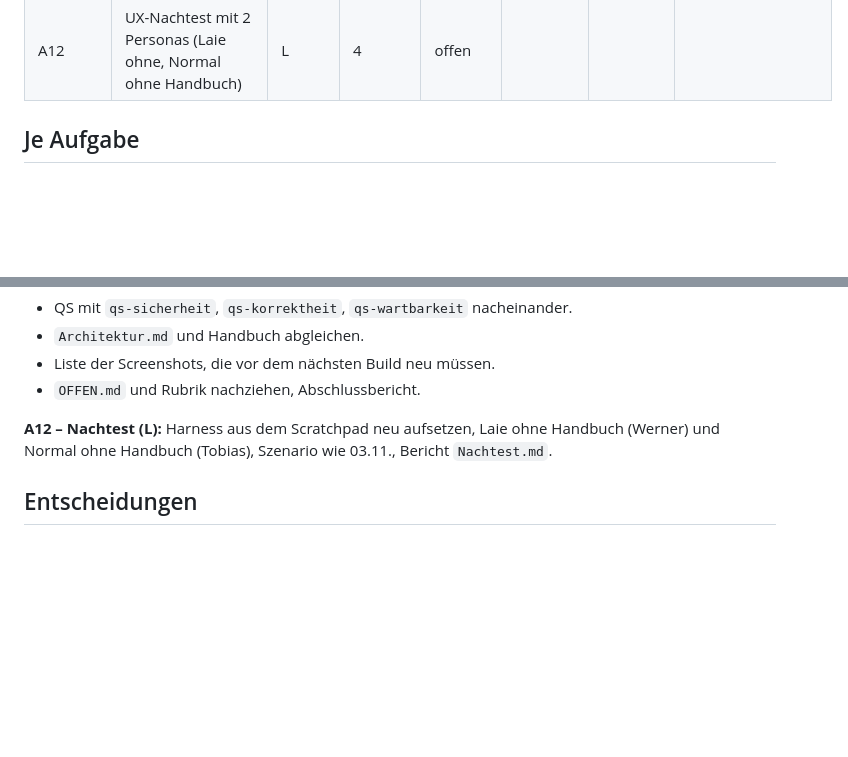
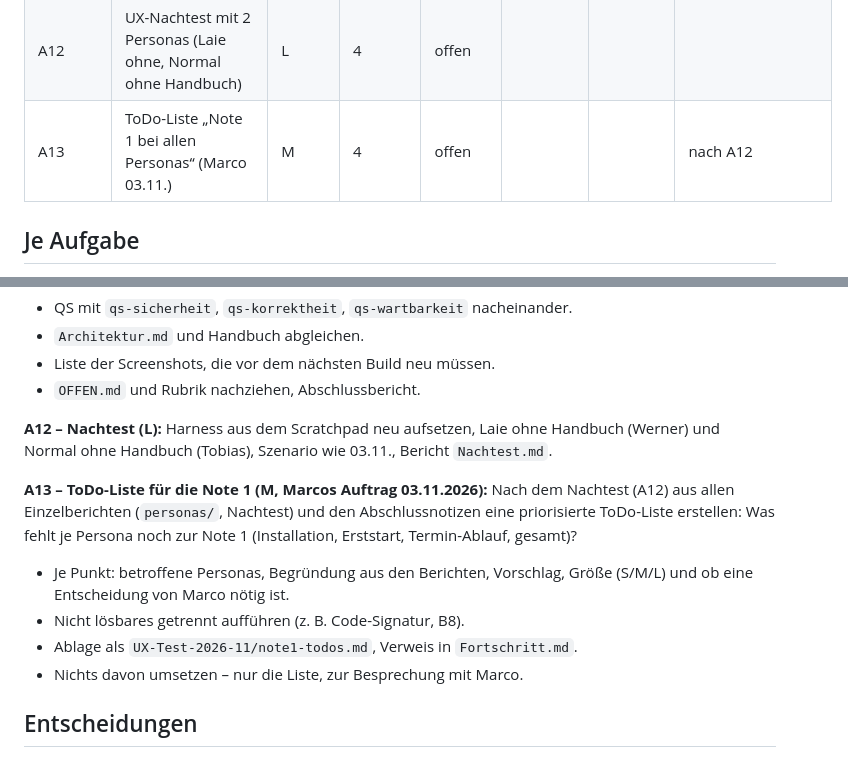
Before and after one commit to mbruver-source/SHS, a Markdown page: UX-Test-2026-11/aufgaben.md, 2 parts joined by grey strips. Rendered like a GitHub page; blank space fills up the shorter version.

Commit message:
UX-Test 2026-11: Aufgabe A13 (ToDo-Liste für Note 1) aufgenommen
Co-Authored-By: Claude Opus 5.5 <noreply@anthropic.com>

```diff
--- a/UX-Test-2026-11/aufgaben.md
+++ b/UX-Test-2026-11/aufgaben.md
@@ -27,6 +27,7 @@ A2 M ≈ 19 %).
 | A10 | X16 Installationstexte (ohne Signatur) | S | 3 | offen | | | Website erst mit dem Release online |
 | A11 | Abschluss: QS 3 Rollen, Doku, Screenshot-Liste, Bericht | L | 4 | offen | | | |
 | A12 | UX-Nachtest mit 2 Personas (Laie ohne, Normal ohne Handbuch) | L | 4 | offen | | | |
+| A13 | ToDo-Liste „Note 1 bei allen Personas“ (Marco 03.11.) | M | 4 | offen | | | nach A12 |
 
 ## Je Aufgabe
 
@@ -108,6 +109,16 @@ Prüfen, warum Enter bei N-B nichts bewirkte (`weiter_btn` ist Default). „Zur
 **A12 – Nachtest (L):** Harness aus dem Scratchpad neu aufsetzen, Laie ohne Handbuch (Werner) und
 Normal ohne Handbuch (Tobias), Szenario wie 03.11., Bericht `Nachtest.md`.
 
+**A13 – ToDo-Liste für die Note 1 (M, Marcos Auftrag 03.11.2026):** Nach dem Nachtest (A12)
+aus allen Einzelberichten (`personas/`, Nachtest) und den Abschlussnotizen eine priorisierte
+ToDo-Liste erstellen: Was fehlt je Persona noch zur Note 1 (Installation, Erststart,
+Termin-Ablauf, gesamt)?
+- Je Punkt: betroffene Personas, Begründung aus den Berichten, Vorschlag, Größe (S/M/L) und ob
+  eine Entscheidung von Marco nötig ist.
+- Nicht lösbares getrennt aufführen (z. B. Code-Signatur, B8).
+- Ablage als `UX-Test-2026-11/note1-todos.md`, Verweis in `Fortschritt.md`.
+- Nichts davon umsetzen – nur die Liste, zur Besprechung mit Marco.
+
 ## Entscheidungen
 
 - 03.11.2026 Marco: Code-Signatur ausgenommen.
```
